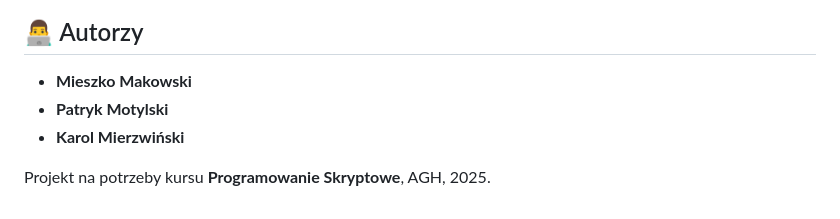
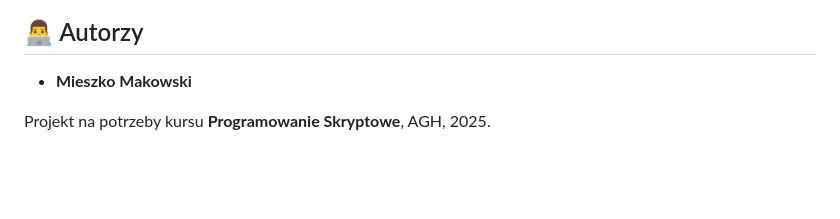
Before and after one commit to mieszk0m/Portfolio, a Markdown page: USOS/Readme.md, the part around the change. Rendered like a GitHub page; blank space fills up the shorter version.

```diff
--- a/USOS/Readme.md
+++ b/USOS/Readme.md
@@ -102,7 +102,5 @@ Frontend dostępny na `http://localhost:3000`, backend na `http://localhost:8000
 ## 👨‍💻 Autorzy
 
 - **Mieszko Makowski**
-- **Patryk Motylski**
-- **Karol Mierzwiński**
 
 Projekt na potrzeby kursu **Programowanie Skryptowe**, AGH, 2025.
```
